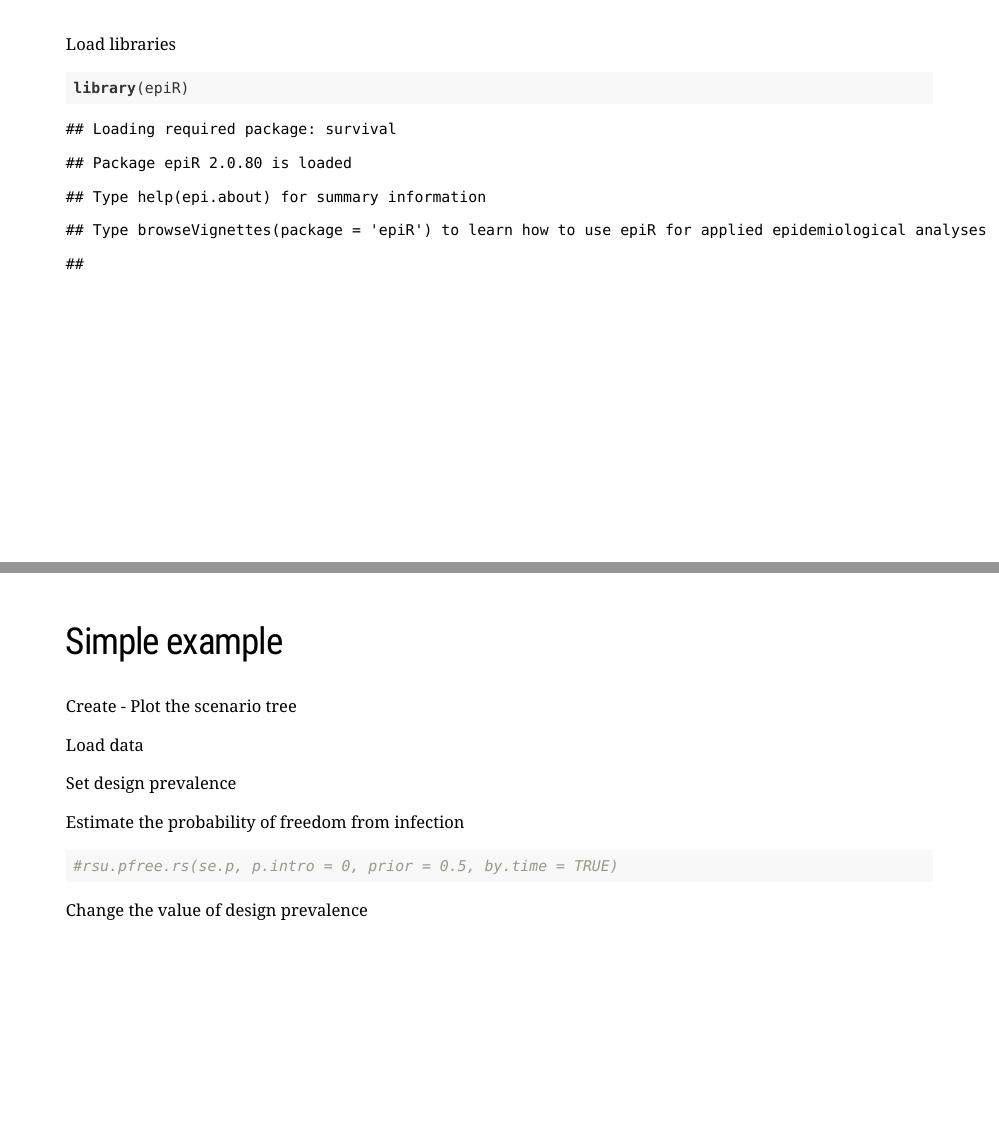
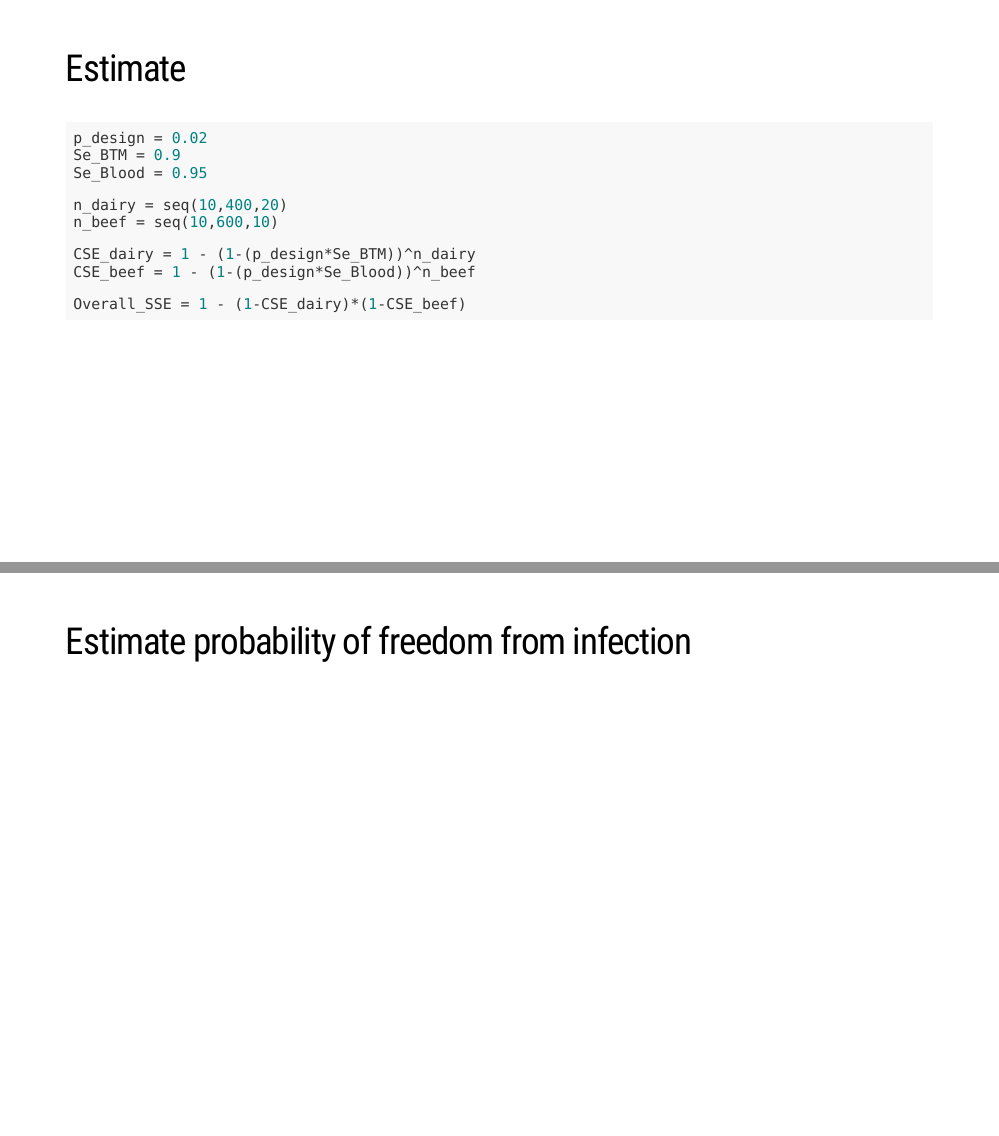
Before and after one commit to LefMel/SVEPM_2022_wk, an R Markdown document (02_Scenario_tree_method/Scenario tree method.Rmd): pages 4 and 5 of 5 before the commit and pages 4 and 5 of 7 after it, joined at a grey line. Rendered offline with R 4.5, knitr and Pandoc, with nearby package versions; the slides are laid out offline by our stand-in for remark.js, each with all of its steps uncovered, in fonts that may differ from those the slides ask for, and without slide numbers, shadows or browser add-ons.

Commit message:
update scenario tree method
update 1.3

````diff
--- a/02_Scenario_tree_method/Scenario tree method.Rmd
+++ b/02_Scenario_tree_method/Scenario tree method.Rmd
@@ -52,6 +52,27 @@ Beef - Blood
 
 
 ---
+## Estimate
+
+``` {r}
+p_design = 0.02
+Se_BTM = 0.9
+Se_Blood = 0.95
+
+n_dairy = seq(10,400,20)
+n_beef = seq(10,600,10)
+
+CSE_dairy = 1 - (1-(p_design*Se_BTM))^n_dairy
+CSE_beef = 1 - (1-(p_design*Se_Blood))^n_beef
+
+Overall_SSE = 1 - (1-CSE_dairy)*(1-CSE_beef)
+
+```
+---
+## Estimate probability of freedom from infection
+
+
+---
 Load libraries
 ```{r}
 library(epiR)
````
